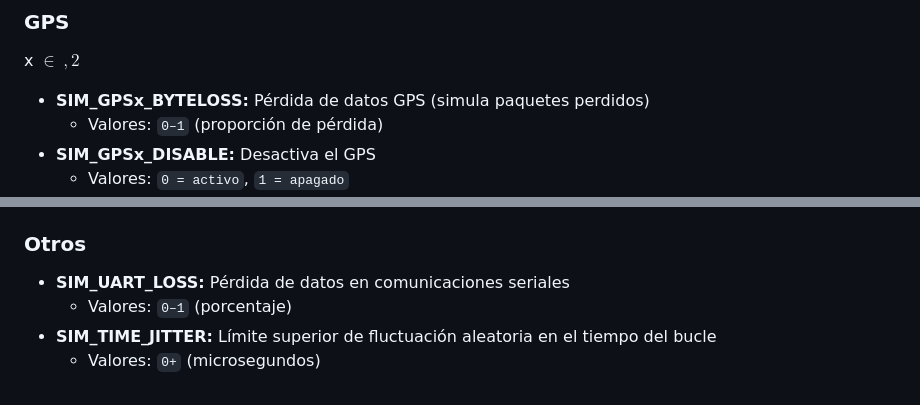
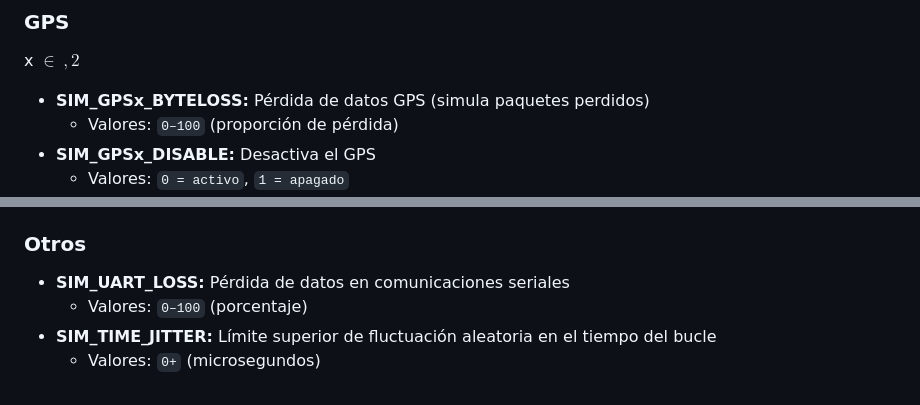
Before and after one commit to mariateresa12/ew-interface, a Markdown page: README.md, 2 parts joined by grey strips. GitHub-like rendering.

Commit message:
Change loss percentage range from 0-1 to 0-100
Updated loss percentage values for GPS and UART data loss.

```diff
--- a/README.md
+++ b/README.md
@@ -52,7 +52,7 @@ docker compose -f docker-compose-lite.yaml build
 x $\in {\  ,2}$
 
 - **SIM_GPSx_BYTELOSS:** Pérdida de datos GPS (simula paquetes perdidos)
-    - Valores: `0–1` (proporción de pérdida)
+    - Valores: `0–100` (proporción de pérdida)
 - **SIM_GPSx_DISABLE:** Desactiva el GPS
     - Valores: `0 = activo`, `1 = apagado`
 - **SIM_GPSx_GLITCH_X / Y / Z:** Error artificial en posición (inyección de fallo)
@@ -159,6 +159,6 @@ x $\in {O,2,3,}$
 ### Otros
 
 - **SIM_UART_LOSS:** Pérdida de datos en comunicaciones seriales
-    - Valores: `0–1` (porcentaje)
+    - Valores: `0–100` (porcentaje)
 - **SIM_TIME_JITTER:** Límite superior de fluctuación aleatoria en el tiempo del bucle
     - Valores: `0+` (microsegundos)
```
